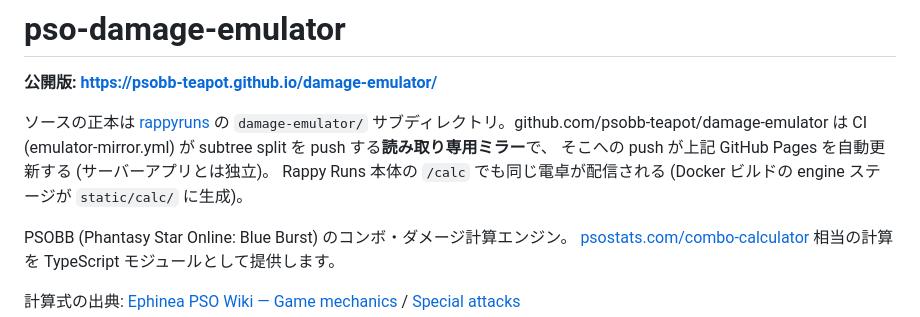
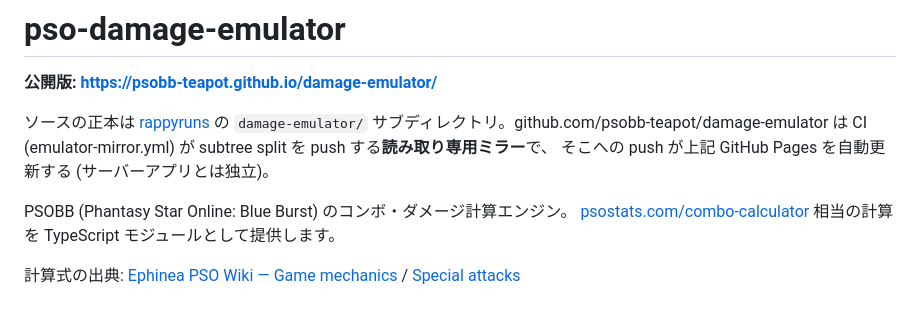
Before and after one commit to psobb-teapot/damage-emulator, a Markdown page: README.md, the part around the change. GitHub-like rendering.

Commit message:
/calc 配信を撤去 (公開版は GitHub Pages に一本化)
Web 電卓は公開ミラー経由の GitHub Pages が正となったため、未使用の
/calc 併存配信は二重管理を避けて削除:

- Dockerfile: engine ステージの build:web と static/calc への COPY を除去
  (Kill planner 用エンジンバンドル生成は維持)
- routes.lisp: /calc リダイレクトルートを削除
- ignore 類・README から static/calc への言及を除去

検証済み: docker build 成功、コンテナ起動で home/エンジンバンドル 200、
/calc は 404。

Co-Authored-By: Claude Fable 5 <noreply@anthropic.com>

```diff
--- a/README.md
+++ b/README.md
@@ -6,8 +6,6 @@
 `damage-emulator/` サブディレクトリ。github.com/psobb-teapot/damage-emulator は
 CI (emulator-mirror.yml) が subtree split を push する**読み取り専用ミラー**で、
 そこへの push が上記 GitHub Pages を自動更新する (サーバーアプリとは独立)。
-Rappy Runs 本体の `/calc` でも同じ電卓が配信される (Docker ビルドの engine
-ステージが `static/calc/` に生成)。
 
 PSOBB (Phantasy Star Online: Blue Burst) のコンボ・ダメージ計算エンジン。
 [psostats.com/combo-calculator](https://psostats.com/combo-calculator) 相当の計算を
```
